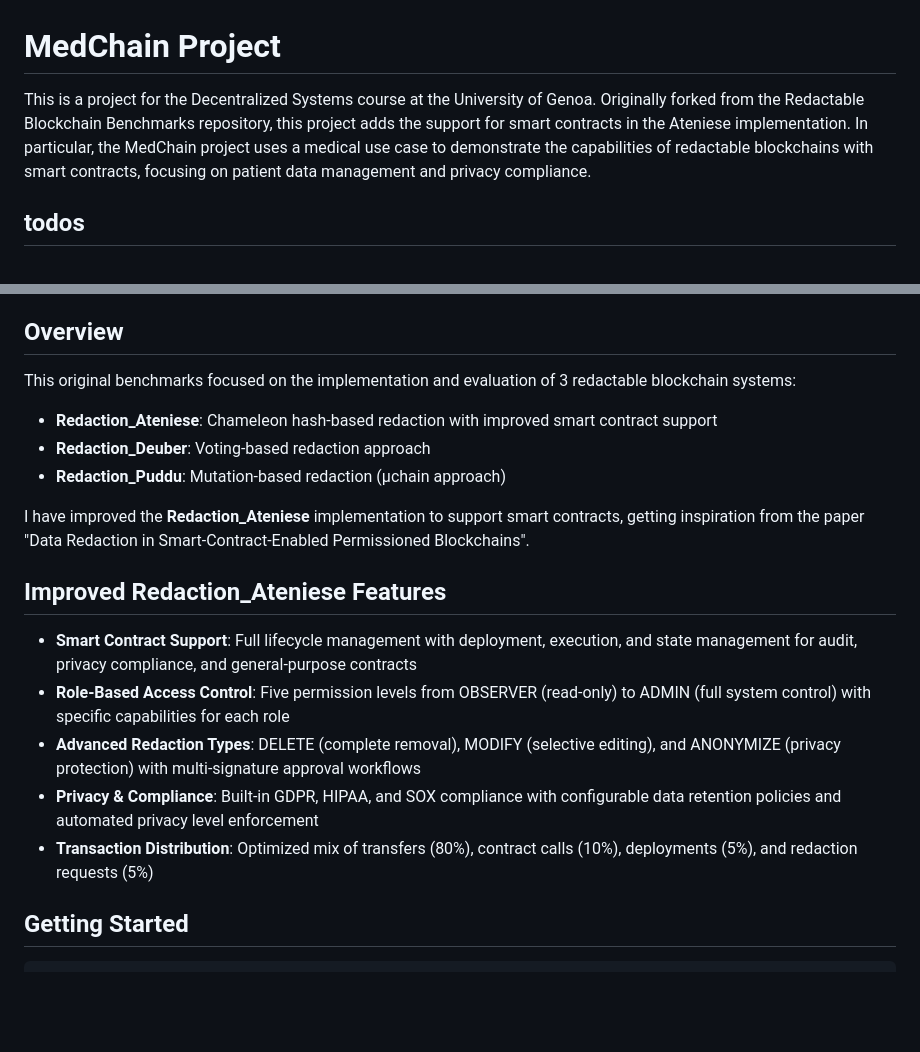
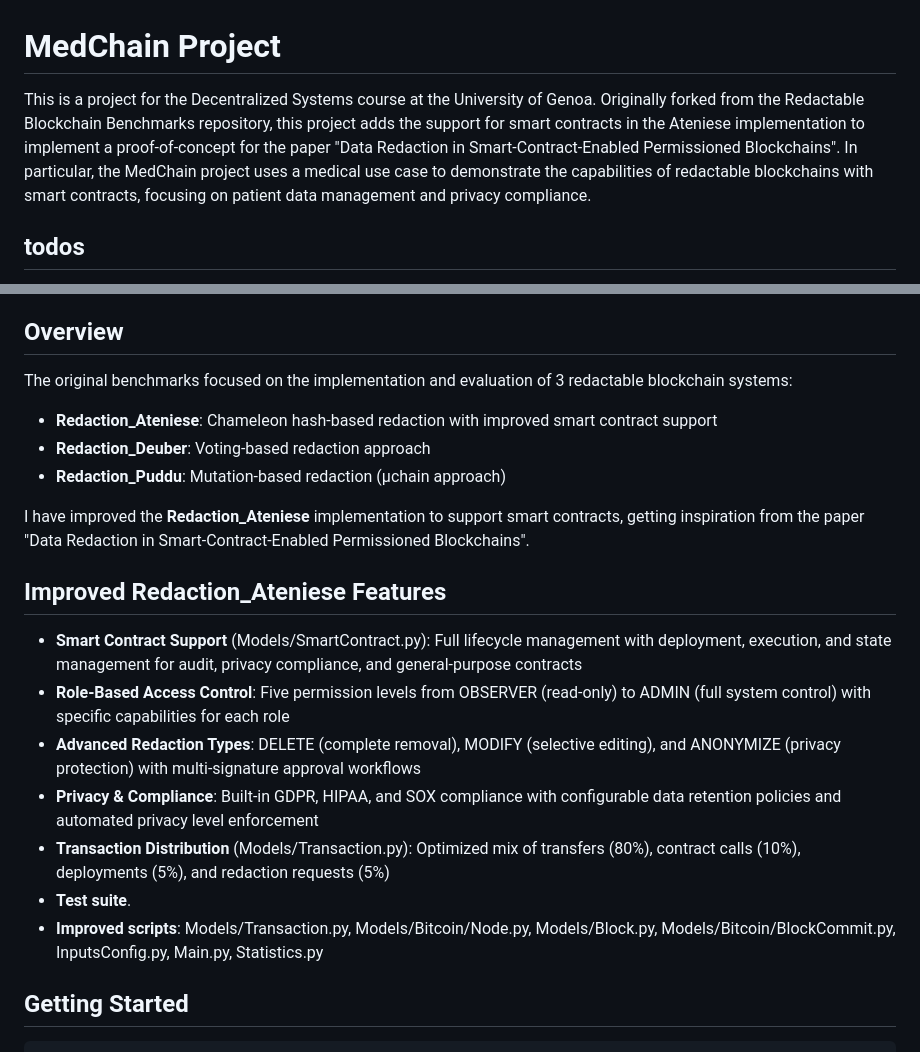
Before and after one commit to Mobile-IoT-Security-Lab/medchain-avitabile, a Markdown page: README.md, 2 parts joined by grey strips. Drawn GitHub-style; blank space fills up the shorter version.

Commit message:
Update README.md for clarity and remove outdated IMPLEMENTATION_SUMMARY.md

```diff
--- a/README.md
+++ b/README.md
@@ -1,6 +1,6 @@
 # MedChain Project
 
-This is a project for the Decentralized Systems course at the University of Genoa. Originally forked from the Redactable Blockchain Benchmarks repository, this project adds the support for smart contracts in the Ateniese implementation. In particular, the MedChain project uses a medical use case to demonstrate the capabilities of redactable blockchains with smart contracts, focusing on patient data management and privacy compliance.
+This is a project for the Decentralized Systems course at the University of Genoa. Originally forked from the Redactable Blockchain Benchmarks repository, this project adds the support for smart contracts in the Ateniese implementation to implement a proof-of-concept for the paper "Data Redaction in Smart-Contract-Enabled Permissioned Blockchains". In particular, the MedChain project uses a medical use case to demonstrate the capabilities of redactable blockchains with smart contracts, focusing on patient data management and privacy compliance.
 
 ## todos
 
@@ -19,7 +19,7 @@ This is a project for the Decentralized Systems course at the University of Geno
 
 ## Overview
 
-This original benchmarks focused on the implementation and evaluation of 3 redactable blockchain systems:
+The original benchmarks focused on the implementation and evaluation of 3 redactable blockchain systems:
 
 - **Redaction_Ateniese**: Chameleon hash-based redaction with improved smart contract support
 - **Redaction_Deuber**: Voting-based redaction approach
@@ -29,11 +29,13 @@ I have improved the **Redaction_Ateniese** implementation to support smart contr
 
 ## Improved Redaction_Ateniese Features
 
-- **Smart Contract Support**: Full lifecycle management with deployment, execution, and state management for audit, privacy compliance, and general-purpose contracts
+- **Smart Contract Support** (Models/SmartContract.py): Full lifecycle management with deployment, execution, and state management for audit, privacy compliance, and general-purpose contracts
 - **Role-Based Access Control**: Five permission levels from OBSERVER (read-only) to ADMIN (full system control) with specific capabilities for each role
 - **Advanced Redaction Types**: DELETE (complete removal), MODIFY (selective editing), and ANONYMIZE (privacy protection) with multi-signature approval workflows
 - **Privacy & Compliance**: Built-in GDPR, HIPAA, and SOX compliance with configurable data retention policies and automated privacy level enforcement
-- **Transaction Distribution**: Optimized mix of transfers (80%), contract calls (10%), deployments (5%), and redaction requests (5%)
+- **Transaction Distribution** (Models/Transaction.py): Optimized mix of transfers (80%), contract calls (10%), deployments (5%), and redaction requests (5%)
+- **Test suite**.
+- **Improved scripts**: Models/Transaction.py, Models/Bitcoin/Node.py, Models/Block.py, Models/Bitcoin/BlockCommit.py, InputsConfig.py, Main.py, Statistics.py
 
 ## Getting Started
 
```
Also changed, not shown: Redaction_Ateniese/IMPLEMENTATION_SUMMARY.md (deleted, +0 -225 lines).
